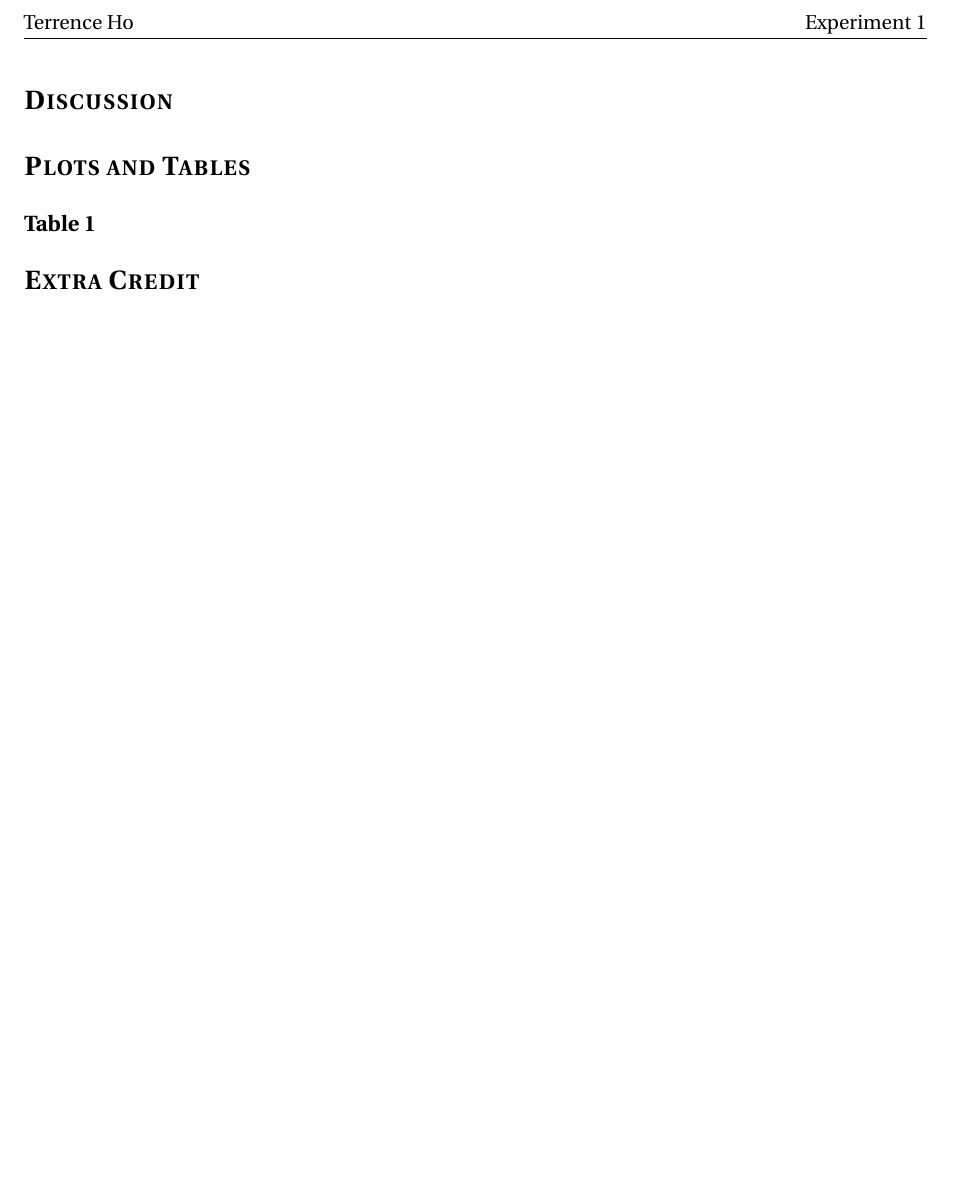
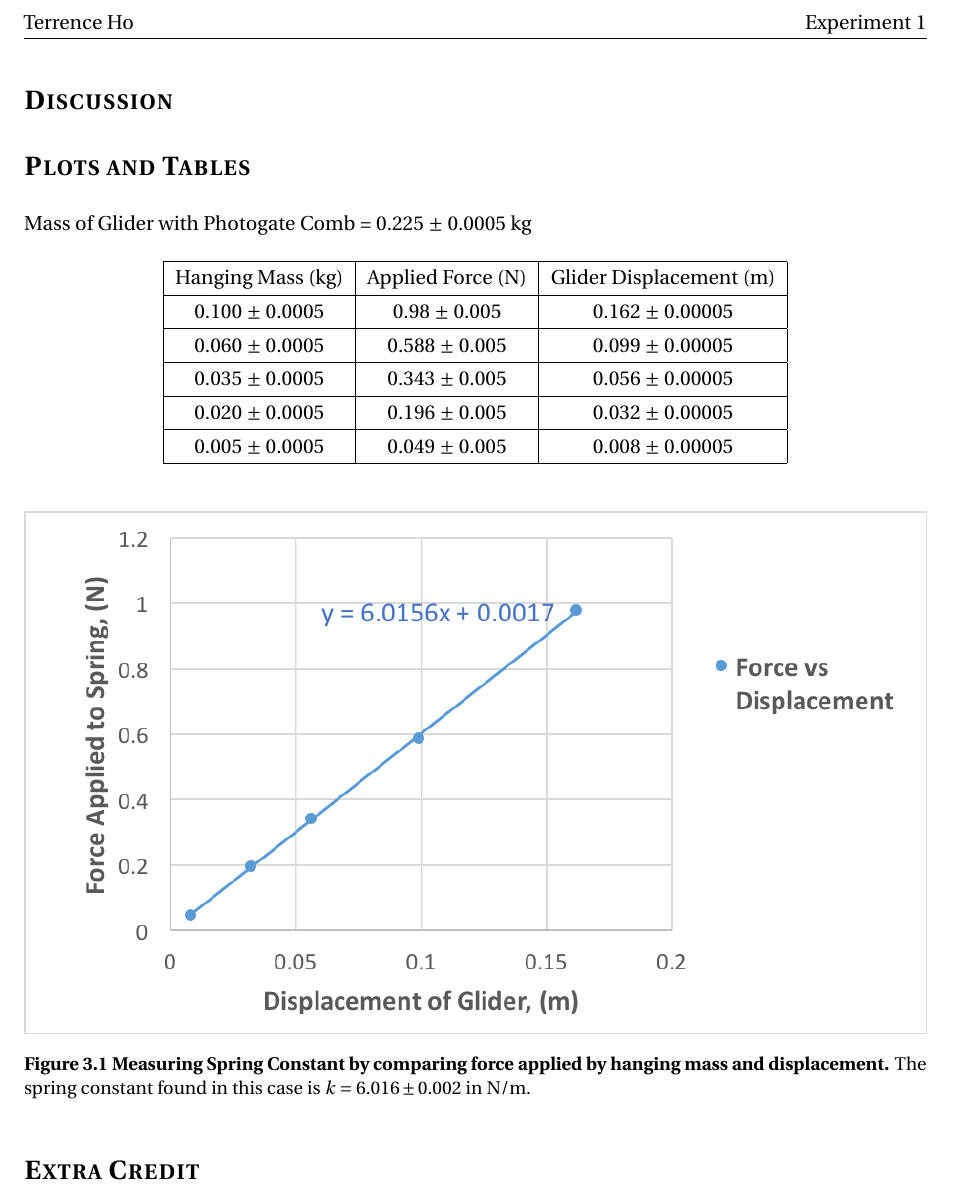
Before and after one commit to TerrenceHo/Physics4AL, a LaTeX document (Experiment3/Experiment3.tex): part of page 3 of 3, cut so that both start at the same text, the shorter picture padded with empty space. Compiled offline with pdfLaTeX.

Commit message:
Made Table, made graph

```diff
--- a/Experiment3/Experiment3.tex
+++ b/Experiment3/Experiment3.tex
@@ -80,8 +80,34 @@
 
 \section*{Plots and Tables}
 \addcontentsline{toc}{section}{Plots and Tables}
-\subsection*{Table 1}
-\addcontentsline{toc}{subsection}{Table 1}
+\addcontentsline{toc}{subsection}{Table 3.1}
+Mass of Glider with Photogate Comb = 0.225 $\pm$ 0.0005 kg
+
+\begin{center}
+    \begin{tabular}{| c | c | c |}
+        \hline
+        Hanging Mass (kg) & Applied Force (N) & Glider Displacement (m) \\
+        \hline
+        0.100 $\pm$ 0.0005  & 0.98 $\pm$ 0.005 & 0.162 $\pm$ 0.00005 \\
+        \hline
+        0.060 $\pm$ 0.0005 & 0.588 $\pm$ 0.005 & 0.099 $\pm$ 0.00005 \\
+        \hline
+        0.035 $\pm$ 0.0005 & 0.343 $\pm$ 0.005 & 0.056 $\pm$ 0.00005 \\
+        \hline
+        0.020 $\pm$ 0.0005 & 0.196 $\pm$ 0.005 & 0.032 $\pm$ 0.00005 \\
+        \hline
+        0.005 $\pm$ 0.0005 & 0.049 $\pm$ 0.005 & 0.008 $\pm$ 0.00005 \\
+        \hline
+    \end{tabular}
+\end{center}
+
+\begin{figure}[h!]
+    \includegraphics[width=\linewidth]{SpringForce.png}
+    \captionsetup{labelformat=empty}
+    \caption{\textbf{Figure 3.1 Measuring Spring Constant by comparing force
+    applied by hanging mass and displacement.} The spring constant found in this
+case is \(k = 6.016 \pm 0.002\) in N/m.}
+\end{figure}
 
 \section*{Extra Credit}
 \addcontentsline{toc}{section}{Extra Credit}
```
Also changed, not shown: Experiment3/Experiment3.pdf, Experiment3/SpringForce.png (added).
